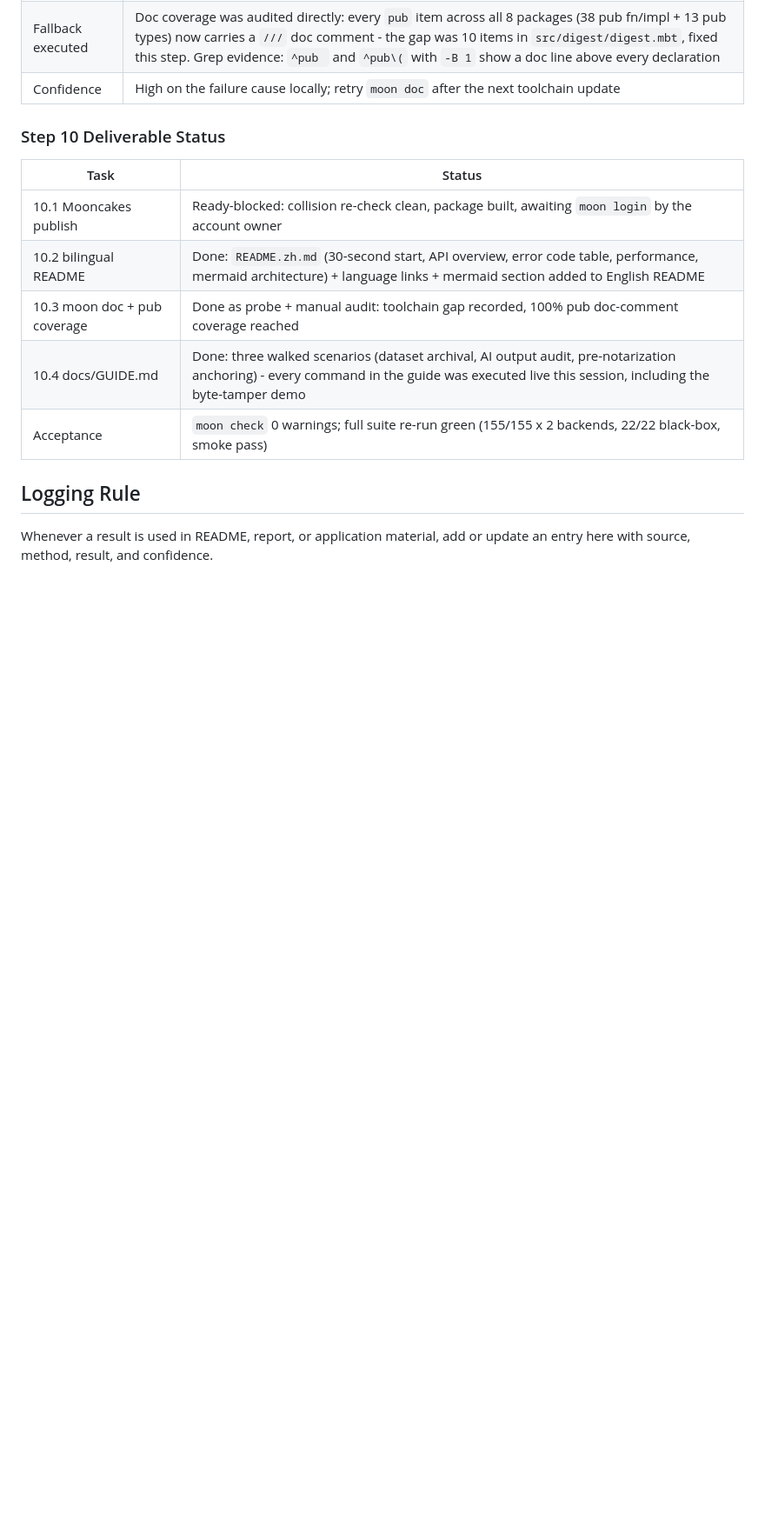
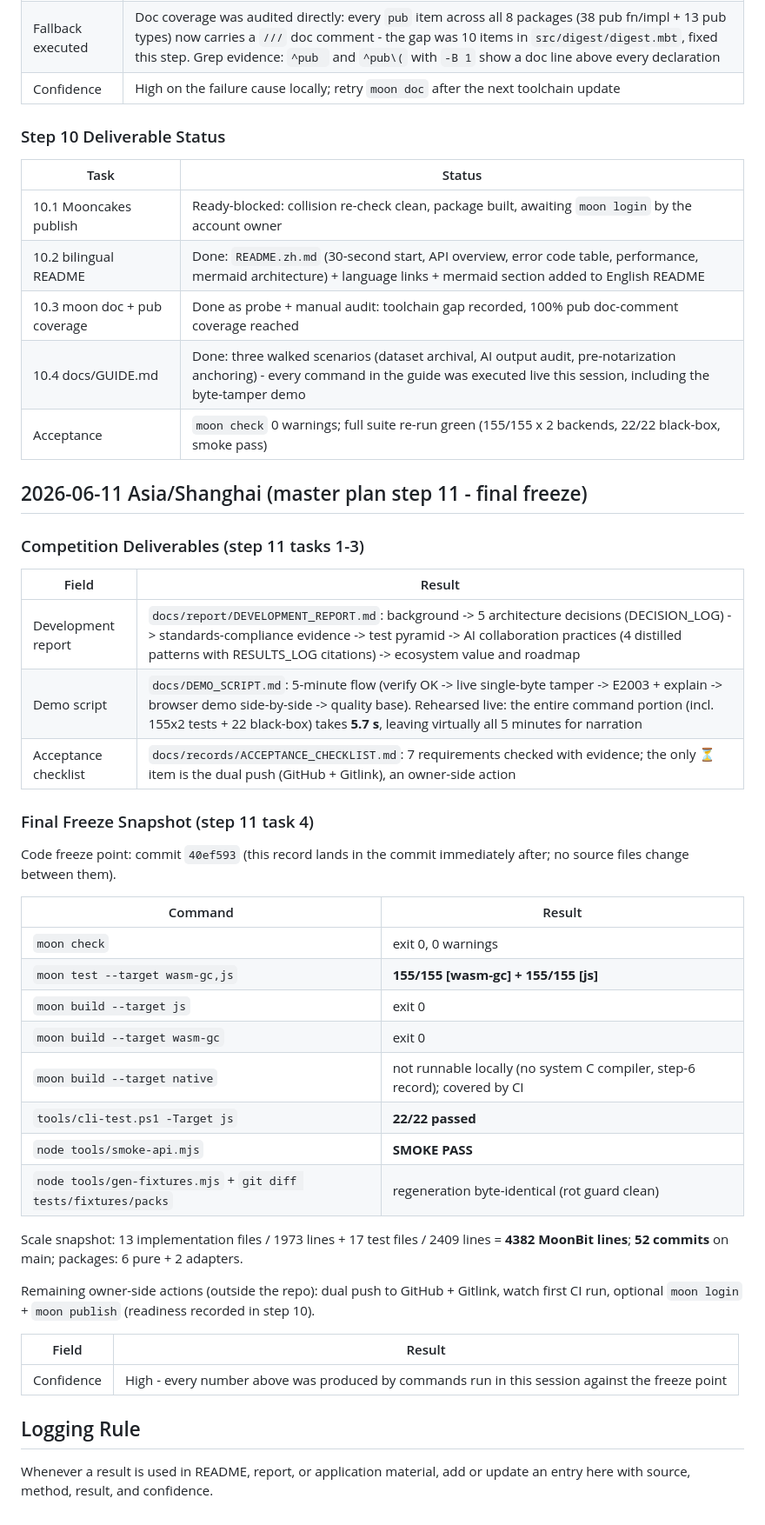
Before and after one commit to wenlittle/MoonEvidence, a Markdown page: docs/records/RESULTS_LOG.md, the part around the change. Shown at 87% size. Drawn GitHub-style; blank space fills up the shorter version.

Commit message:
docs(records): freeze final verification snapshot at 40ef593 (step 11 task 4)
Co-authored-by: Cursor <cursoragent@cursor.com>

```diff
--- a/docs/records/RESULTS_LOG.md
+++ b/docs/records/RESULTS_LOG.md
@@ -461,6 +461,39 @@ of defense caught what") stays accurate.
 | 10.4 docs/GUIDE.md | Done: three walked scenarios (dataset archival, AI output audit, pre-notarization anchoring) - every command in the guide was executed live this session, including the byte-tamper demo |
 | Acceptance | `moon check` 0 warnings; full suite re-run green (155/155 x 2 backends, 22/22 black-box, smoke pass) |
 
+## 2026-06-11 Asia/Shanghai (master plan step 11 - final freeze)
+
+### Competition Deliverables (step 11 tasks 1-3)
+
+| Field | Result |
+| --- | --- |
+| Development report | `docs/report/DEVELOPMENT_REPORT.md`: background -> 5 architecture decisions (DECISION_LOG) -> standards-compliance evidence -> test pyramid -> AI collaboration practices (4 distilled patterns with RESULTS_LOG citations) -> ecosystem value and roadmap |
+| Demo script | `docs/DEMO_SCRIPT.md`: 5-minute flow (verify OK -> live single-byte tamper -> E2003 + explain -> browser demo side-by-side -> quality base). Rehearsed live: the entire command portion (incl. 155x2 tests + 22 black-box) takes **5.7 s**, leaving virtually all 5 minutes for narration |
+| Acceptance checklist | `docs/records/ACCEPTANCE_CHECKLIST.md`: 7 requirements checked with evidence; the only ⏳ item is the dual push (GitHub + Gitlink), an owner-side action |
+
+### Final Freeze Snapshot (step 11 task 4)
+
+Code freeze point: commit `40ef593` (this record lands in the commit immediately after; no source files change between them).
+
+| Command | Result |
+| --- | --- |
+| `moon check` | exit 0, 0 warnings |
+| `moon test --target wasm-gc,js` | **155/155 [wasm-gc] + 155/155 [js]** |
+| `moon build --target js` | exit 0 |
+| `moon build --target wasm-gc` | exit 0 |
+| `moon build --target native` | not runnable locally (no system C compiler, step-6 record); covered by CI |
+| `tools/cli-test.ps1 -Target js` | **22/22 passed** |
+| `node tools/smoke-api.mjs` | **SMOKE PASS** |
+| `node tools/gen-fixtures.mjs` + `git diff tests/fixtures/packs` | regeneration byte-identical (rot guard clean) |
+
+Scale snapshot: 13 implementation files / 1973 lines + 17 test files / 2409 lines = **4382 MoonBit lines**; **52 commits** on main; packages: 6 pure + 2 adapters.
+
+Remaining owner-side actions (outside the repo): dual push to GitHub + Gitlink, watch first CI run, optional `moon login` + `moon publish` (readiness recorded in step 10).
+
+| Field | Result |
+| --- | --- |
+| Confidence | High - every number above was produced by commands run in this session against the freeze point |
+
 ## Logging Rule
 
 Whenever a result is used in README, report, or application material, add or update an entry here with source, method, result, and confidence.
```
